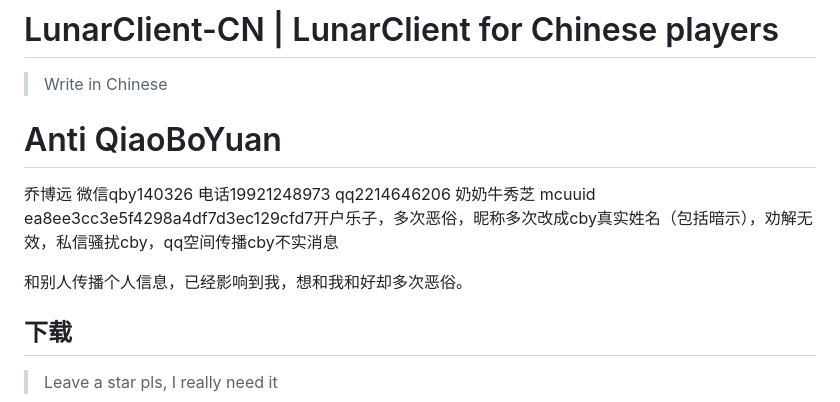
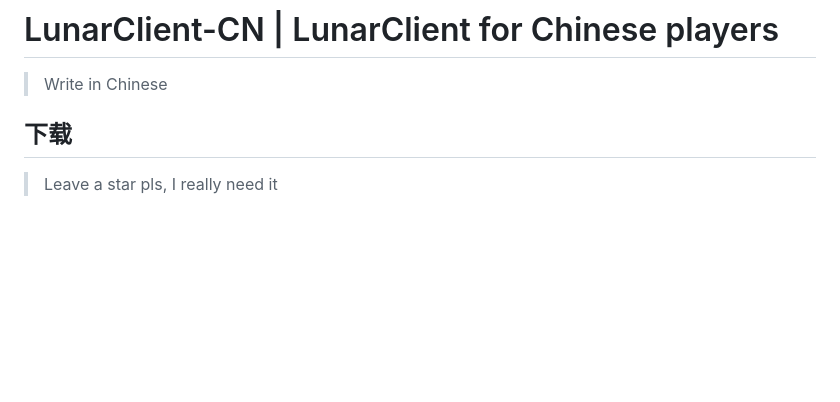
Before and after one commit to hehetoshang/LunarClient-CN, a Markdown page: README.md, the part around the change. Drawn GitHub-style; blank space fills up the shorter version.

Commit message:
Loserqby

```diff
--- a/README.md
+++ b/README.md
@@ -2,10 +2,6 @@
 
 > Write in Chinese
 
-# Anti QiaoBoYuan
-乔博远 微信qby140326 电话19921248973 qq2214646206 奶奶牛秀芝 mcuuid ea8ee3cc3e5f4298a4df7d3ec129cfd7开户乐子，多次恶俗，昵称多次改成cby真实姓名（包括暗示），劝解无效，私信骚扰cby，qq空间传播cby不实消息
-
-和别人传播个人信息，已经影响到我，想和我和好却多次恶俗。
 
 ## 下载
 
```
